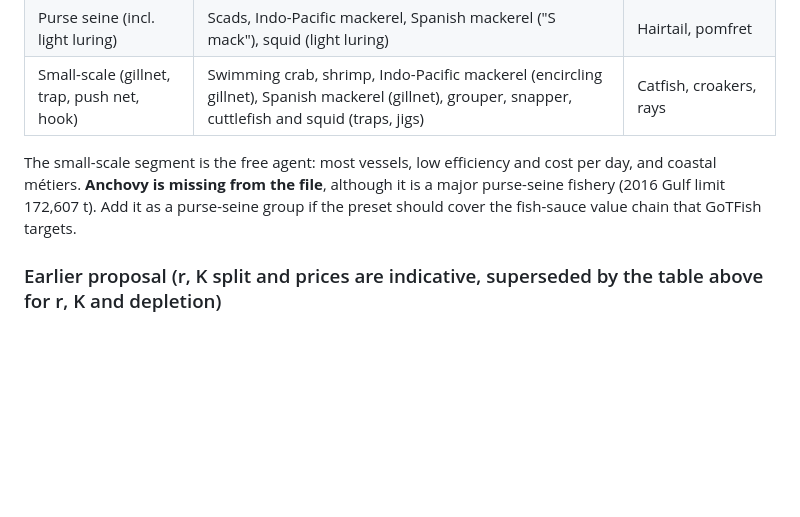
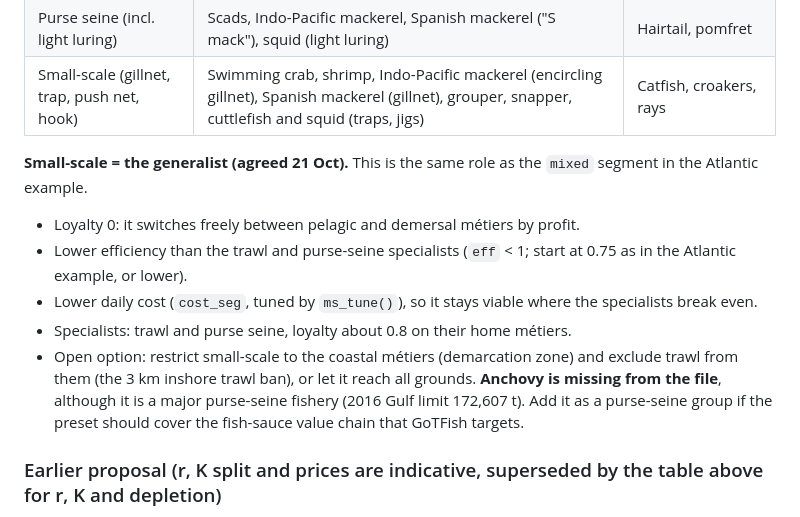
Before and after one commit to Henning-Winker/cpueTargeting, a Markdown page: dev/mmsy/HANDOVER.md, the part around the change. Drawn GitHub-style; blank space fills up the shorter version.

Commit message:
dev-mmsy: small-scale as the generalist segment in the Gulf of Thailand design
Co-Authored-By: Claude Opus 5.5 <noreply@anthropic.com>
Claude-Session: https://claude.ai/code/session_01N6VjbRjKZChkyPJ4nwFJbR

```diff
--- a/dev/mmsy/HANDOVER.md
+++ b/dev/mmsy/HANDOVER.md
@@ -217,7 +217,13 @@ First mapping of the 18 groups to segments. Main gear first; a second segment is
 | Purse seine (incl. light luring) | Scads, Indo-Pacific mackerel, Spanish mackerel ("S mack"), squid (light luring) | Hairtail, pomfret |
 | Small-scale (gillnet, trap, push net, hook) | Swimming crab, shrimp, Indo-Pacific mackerel (encircling gillnet), Spanish mackerel (gillnet), grouper, snapper, cuttlefish and squid (traps, jigs) | Catfish, croakers, rays |
 
-The small-scale segment is the free agent: most vessels, low efficiency and cost per day, and coastal métiers. **Anchovy is missing from the file**, although it is a major purse-seine fishery (2016 Gulf limit 172,607 t). Add it as a purse-seine group if the preset should cover the fish-sauce value chain that GoTFish targets.
+**Small-scale = the generalist (agreed 21 Oct).** This is the same role as the `mixed` segment in the Atlantic example.
+
+* Loyalty 0: it switches freely between pelagic and demersal métiers by profit.
+* Lower efficiency than the trawl and purse-seine specialists (`eff` < 1; start at 0.75 as in the Atlantic example, or lower).
+* Lower daily cost (`cost_seg`, tuned by `ms_tune()`), so it stays viable where the specialists break even.
+* Specialists: trawl and purse seine, loyalty about 0.8 on their home métiers.
+* Open option: restrict small-scale to the coastal métiers (demarcation zone) and exclude trawl from them (the 3 km inshore trawl ban), or let it reach all grounds. **Anchovy is missing from the file**, although it is a major purse-seine fishery (2016 Gulf limit 172,607 t). Add it as a purse-seine group if the preset should cover the fish-sauce value chain that GoTFish targets.
 
 ### Earlier proposal (r, K split and prices are indicative, superseded by the table above for r, K and depletion)
 
```
